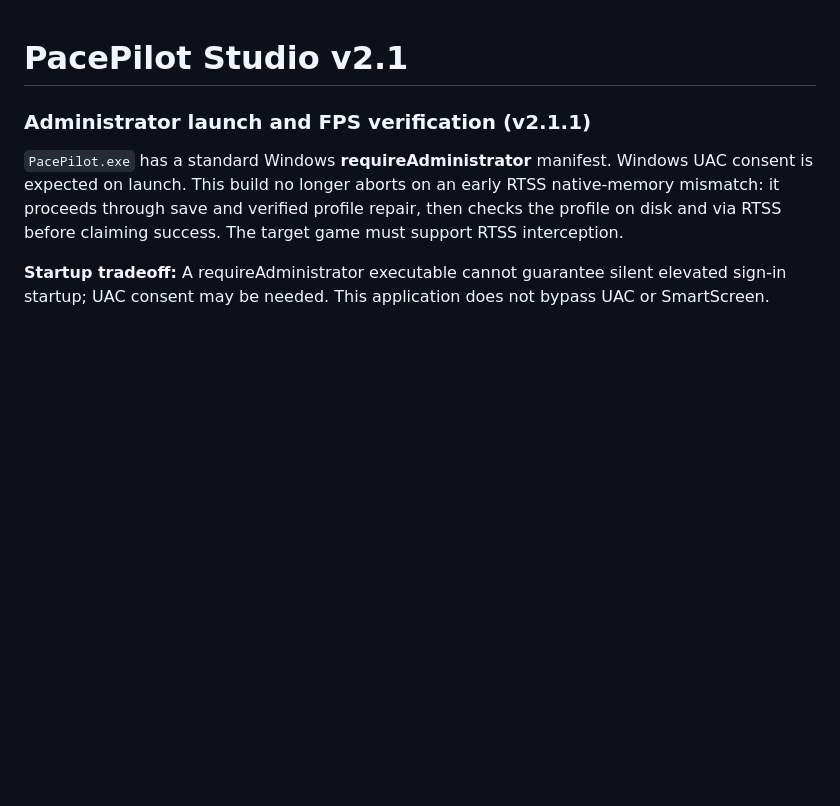
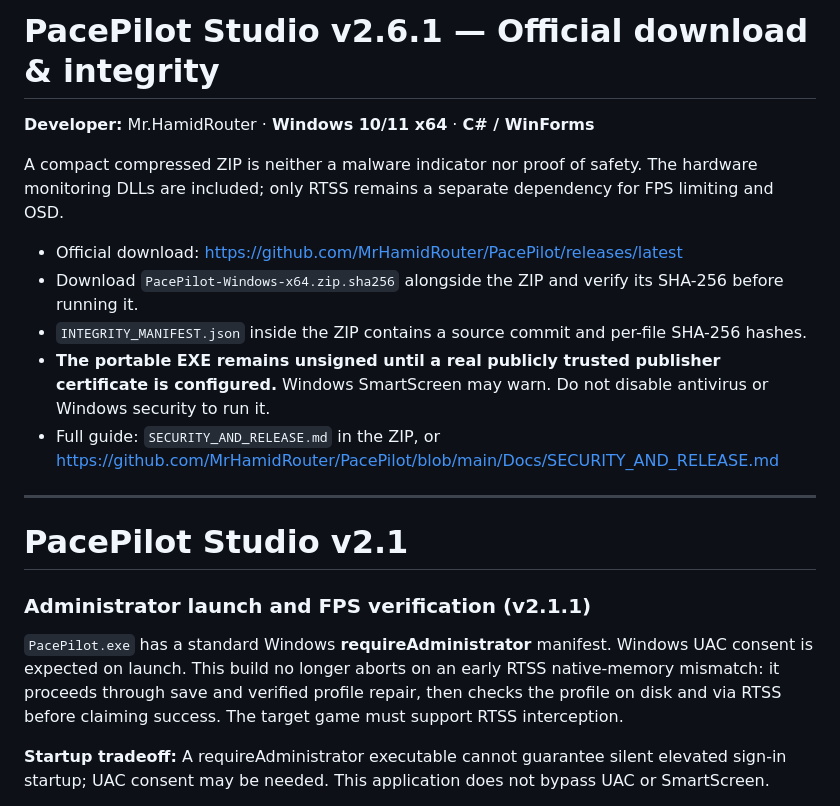
Before and after one commit to MrHamidRouter/PacePilot, a Markdown page: README_EN.md, the part around the change. Rendered like a GitHub page; blank space fills up the shorter version.

Commit message:
Add current v2.6.1 trust and SHA-256 release guidance to shipped bilingual READMEs

```diff
--- a/README_EN.md
+++ b/README_EN.md
@@ -1,3 +1,17 @@
+# PacePilot Studio v2.6.1 — Official download & integrity
+
+**Developer:** Mr.HamidRouter · **Windows 10/11 x64** · **C# / WinForms**
+
+A compact compressed ZIP is neither a malware indicator nor proof of safety. The hardware monitoring DLLs are included; only RTSS remains a separate dependency for FPS limiting and OSD.
+
+- Official download: https://github.com/MrHamidRouter/PacePilot/releases/latest
+- Download `PacePilot-Windows-x64.zip.sha256` alongside the ZIP and verify its SHA-256 before running it.
+- `INTEGRITY_MANIFEST.json` inside the ZIP contains a source commit and per-file SHA-256 hashes.
+- **The portable EXE remains unsigned until a real publicly trusted publisher certificate is configured.** Windows SmartScreen may warn. Do not disable antivirus or Windows security to run it.
+- Full guide: `SECURITY_AND_RELEASE.md` in the ZIP, or https://github.com/MrHamidRouter/PacePilot/blob/main/Docs/SECURITY_AND_RELEASE.md
+
+---
+
 # PacePilot Studio v2.1
 
 ### Administrator launch and FPS verification (v2.1.1)
```
